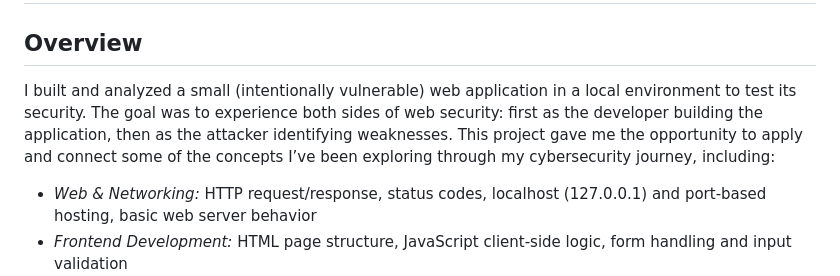
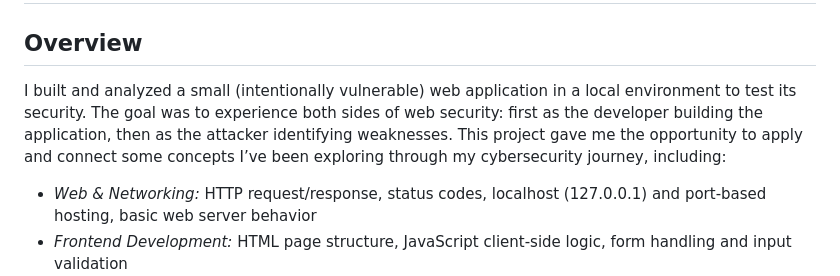
Before and after one commit to GhizlaneAmjoun/cybersecurity-web-portal-lab, a Markdown page: README.md, the part around the change. GitHub-like rendering.

```diff
--- a/README.md
+++ b/README.md
@@ -2,7 +2,7 @@
 
 ## Overview
 
-I built and analyzed a small (intentionally vulnerable) web application in a local environment to test its security. The goal was to experience both sides of web security: first as the developer building the application, then as the attacker identifying weaknesses. This project gave me the opportunity to apply and connect some of the concepts I’ve been exploring through my cybersecurity journey, including:
+I built and analyzed a small (intentionally vulnerable) web application in a local environment to test its security. The goal was to experience both sides of web security: first as the developer building the application, then as the attacker identifying weaknesses. This project gave me the opportunity to apply and connect some concepts I’ve been exploring through my cybersecurity journey, including:
 
 - *Web & Networking:* HTTP request/response, status codes, localhost (127.0.0.1) and port-based hosting, basic web server behavior
 - *Frontend Development:* HTML page structure, JavaScript client-side logic, form handling and input validation
```
